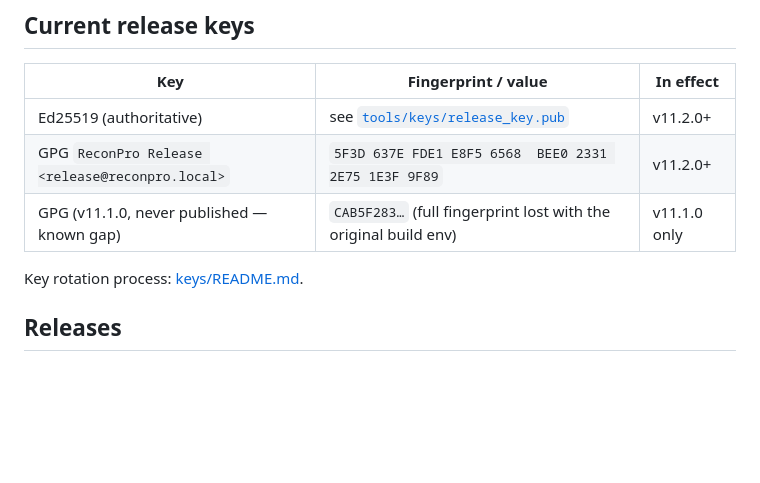
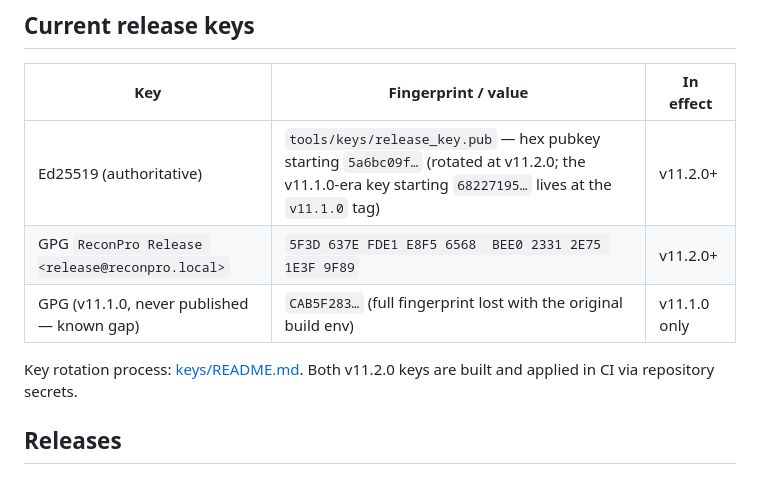
Before and after one commit to falconxa0-commits/reconpro, a Markdown page: docs/RELEASES.md, the part around the change. Rendered like a GitHub page; blank space fills up the shorter version.

```diff
--- a/docs/RELEASES.md
+++ b/docs/RELEASES.md
@@ -9,11 +9,12 @@ GitHub release.
 
 | Key | Fingerprint / value | In effect |
 |---|---|---|
-| Ed25519 (authoritative) | see [`tools/keys/release_key.pub`](../tools/keys/release_key.pub) | v11.2.0+ |
+| Ed25519 (authoritative) | `tools/keys/release_key.pub` — hex pubkey starting `5a6bc09f…` (rotated at v11.2.0; the v11.1.0-era key starting `68227195…` lives at the `v11.1.0` tag) | v11.2.0+ |
 | GPG `ReconPro Release <release@reconpro.local>` | `5F3D 637E FDE1 E8F5 6568  BEE0 2331 2E75 1E3F 9F89` | v11.2.0+ |
 | GPG (v11.1.0, never published — known gap) | `CAB5F283…` (full fingerprint lost with the original build env) | v11.1.0 only |
 
 Key rotation process: [keys/README.md](keys/README.md#key-rotation-process).
+Both v11.2.0 keys are built and applied in CI via repository secrets.
 
 ## Releases
 
```
Also changed, not shown: docs/keys/README.md (+8 -0 lines).
